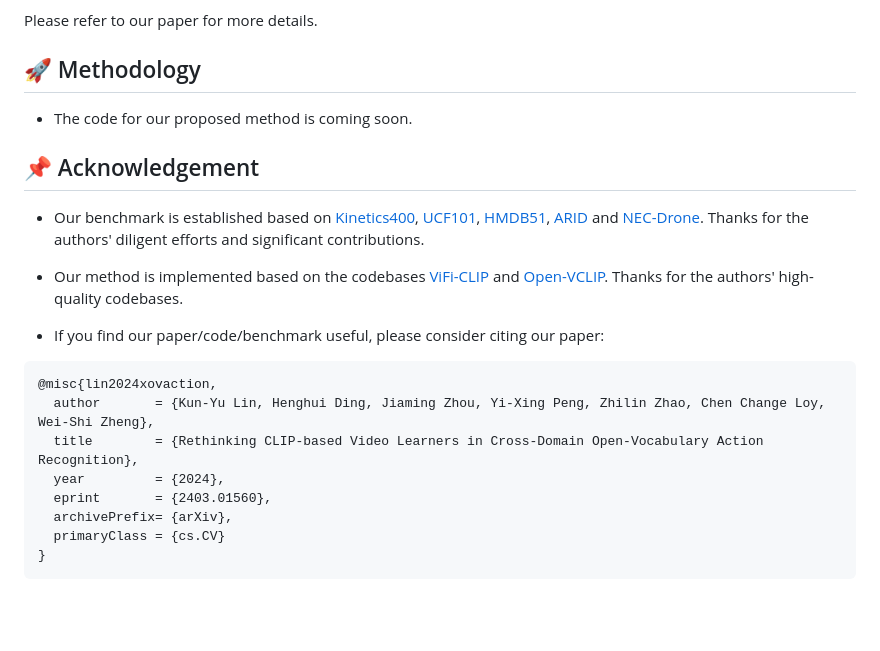
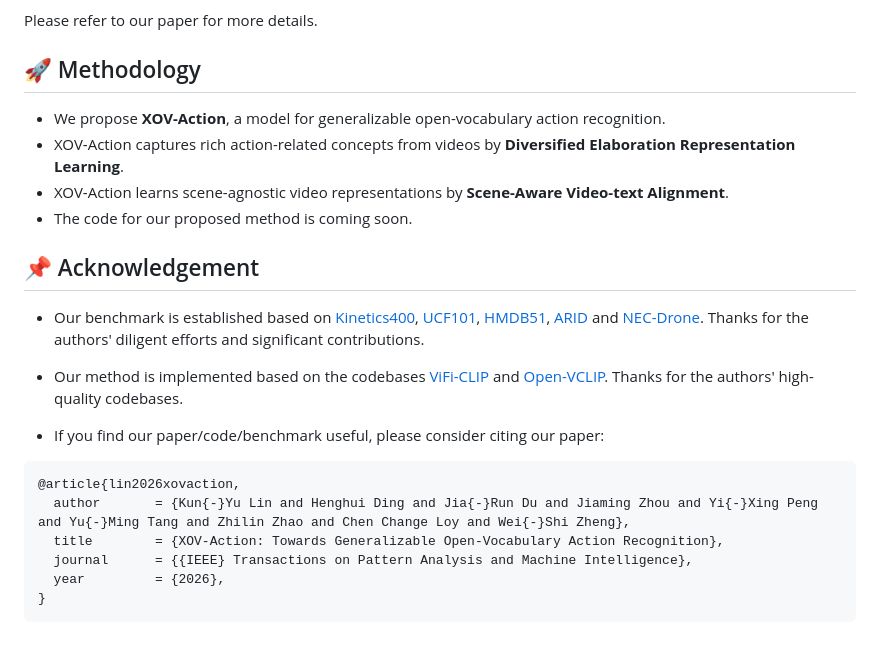
Before and after one commit to KunyuLin/XOV-Action, a Markdown page: README.md, the part around one of its changes. GitHub-like rendering; blank space fills up the shorter version.

````diff
--- a/README.md
+++ b/README.md
@@ -37,6 +39,9 @@ In this work, we delve into an intriguing question: **Can CLIP-based video learn
 Please refer to our paper for more details.
 
 ## 🚀 Methodology
+- We propose **XOV-Action**, a model for generalizable open-vocabulary action recognition.
+- XOV-Action captures rich action-related concepts from videos by **Diversified Elaboration Representation Learning**.
+- XOV-Action learns scene-agnostic video representations by **Scene-Aware Video-text Alignment**.
 - The code for our proposed method is coming soon.
 
 ## 📌 Acknowledgement
@@ -46,12 +51,10 @@ Please refer to our paper for more details.
 
 - If you find our paper/code/benchmark useful, please consider citing our paper:
 ```
-@misc{lin2024xovaction,
-  author       = {Kun-Yu Lin, Henghui Ding, Jiaming Zhou, Yi-Xing Peng, Zhilin Zhao, Chen Change Loy, Wei-Shi Zheng},
-  title        = {Rethinking CLIP-based Video Learners in Cross-Domain Open-Vocabulary Action Recognition},
-  year         = {2024},
-  eprint       = {2403.01560},
-  archivePrefix= {arXiv},
-  primaryClass = {cs.CV}
+@article{lin2026xovaction,
+  author       = {Kun{-}Yu Lin and Henghui Ding and Jia{-}Run Du and Jiaming Zhou and Yi{-}Xing Peng and Yu{-}Ming Tang and Zhilin Zhao and Chen Change Loy and Wei{-}Shi Zheng},
+  title        = {XOV-Action: Towards Generalizable Open-Vocabulary Action Recognition},
+  journal      = {{IEEE} Transactions on Pattern Analysis and Machine Intelligence},
+  year         = {2026},
 }
 ```
````
Also changed, not shown: other parts of README.md (+13 -11 lines), xovabench_results.png (added), xovabench_setting.png (renamed from xovaction_setting.png), xovaction_results.png (deleted).
